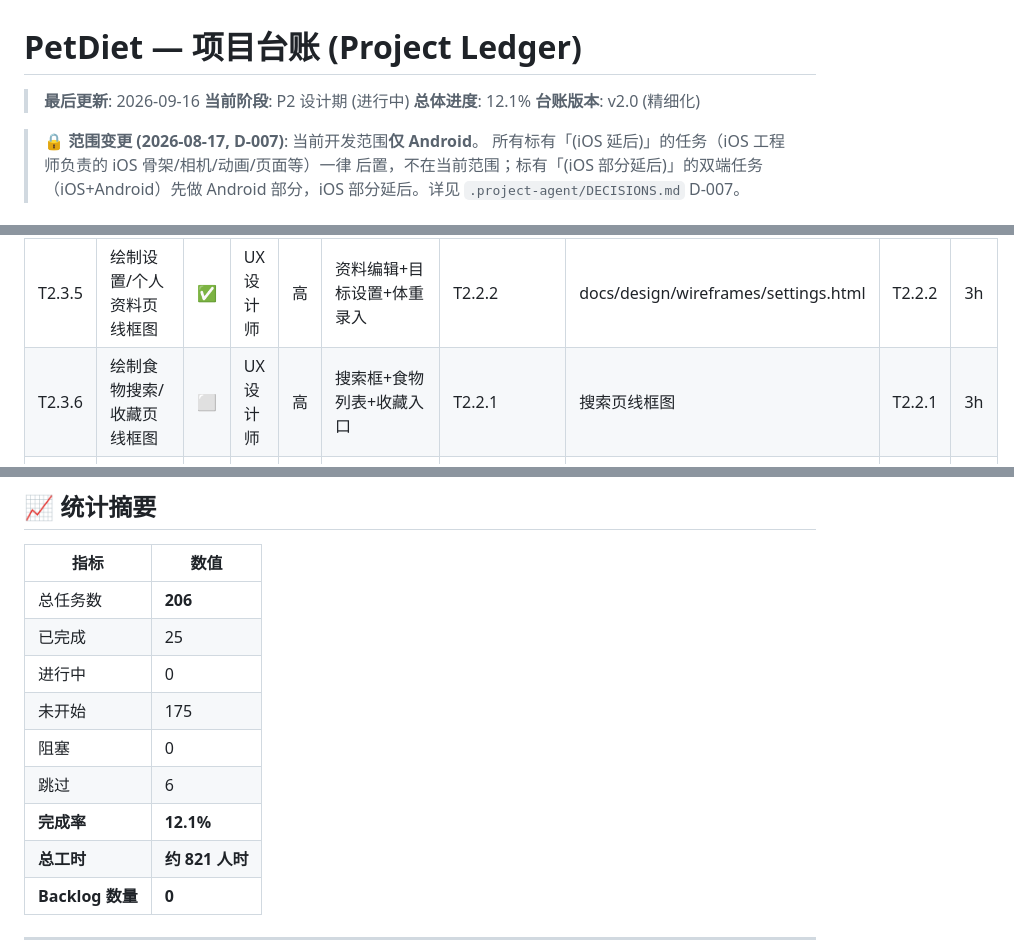
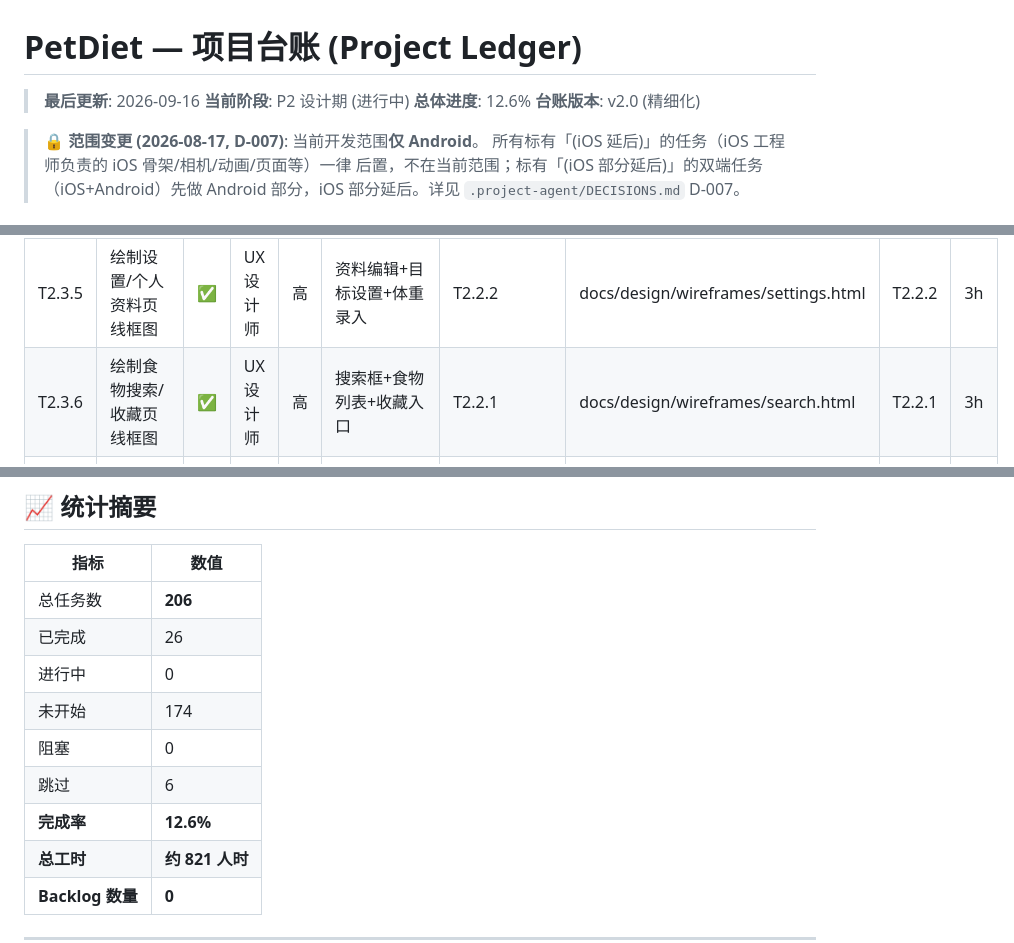
Before and after one commit to alecong032/PetDiet, a Markdown page: docs/ledger/LEDGER.md, 3 parts joined by grey strips. Drawn GitHub-style.

Commit message:
docs(LEDGER): T2.3.6 完成标记，P2 45%

```diff
--- a/docs/ledger/LEDGER.md
+++ b/docs/ledger/LEDGER.md
@@ -2,7 +2,7 @@
 
 > **最后更新**: 2026-09-16
 > **当前阶段**: P2 设计期 (进行中)
-> **总体进度**: 12.1%
+> **总体进度**: 12.6%
 > **台账版本**: v2.0 (精细化)
 
 > 🔒 **范围变更 (2026-08-17, D-007)**: 当前开发范围**仅 Android**。
@@ -109,7 +109,7 @@
 | T2.3.3 | 绘制喂食/确认页线框图 | ✅ | UX 设计师 | 高 | 食物详情+喂食按钮+反馈区 | T2.2.1 | docs/design/wireframes/feeding.html | T2.2.1 | 3h |
 | T2.3.4 | 绘制统计/体重记录页线框图 | ✅ | UX 设计师 | 高 | 日/周统计+体重趋势图 | T2.2.2 | docs/design/wireframes/stats.html | T2.2.2 | 4h |
 | T2.3.5 | 绘制设置/个人资料页线框图 | ✅ | UX 设计师 | 高 | 资料编辑+目标设置+体重录入 | T2.2.2 | docs/design/wireframes/settings.html | T2.2.2 | 3h |
-| T2.3.6 | 绘制食物搜索/收藏页线框图 | ⬜ | UX 设计师 | 高 | 搜索框+食物列表+收藏入口 | T2.2.1 | 搜索页线框图 | T2.2.1 | 3h |
+| T2.3.6 | 绘制食物搜索/收藏页线框图 | ✅ | UX 设计师 | 高 | 搜索框+食物列表+收藏入口 | T2.2.1 | docs/design/wireframes/search.html | T2.2.1 | 3h |
 | T2.4.1 | 设计饱食度-摄入比例映射表 | ✅ | 宠物设计师 | 高 | 5 个区间的数值和对应状态明确 | TDD §6.2.2 | 饱食度映射表 | T1.7.1 | 3h |
 | T2.4.2 | 设计健康值计算公式 | ✅ | 宠物设计师 | 高 | 计算公式可通过单元测试验证 | TDD §6.2.2 | 健康值公式文档 | T2.4.1 | 4h |
 | T2.4.3 | 设计心情值衍生规则和状态阈值 | ⬜ | 宠物设计师 | 高 | 6 种状态的触发条件明确 | TDD §6.2.2 | 心情值规则表 | T2.4.2 | 2h |
@@ -383,12 +383,12 @@
 | 指标 | 数值 |
 |------|------|
 | 总任务数 | **206** |
-| 已完成 | 25 |
+| 已完成 | 26 |
 | 进行中 | 0 |
-| 未开始 | 175 |
+| 未开始 | 174 |
 | 阻塞 | 0 |
 | 跳过 | 6 |
-| **完成率** | **12.1%** |
+| **完成率** | **12.6%** |
 | **总工时** | **约 821 人时** |
 | **Backlog 数量** | **0** |
 
```
Also changed, not shown: other parts of docs/ledger/LEDGER.md (+2 -1 lines).
